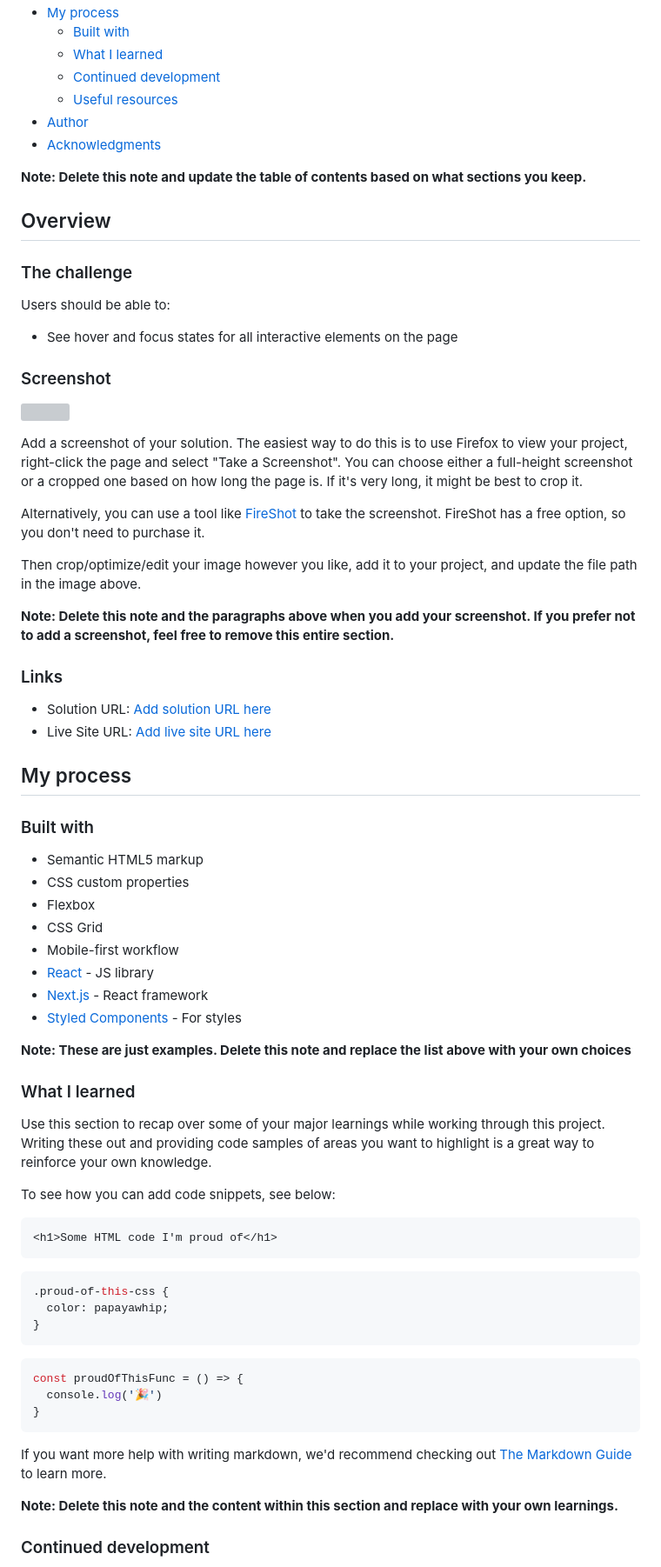
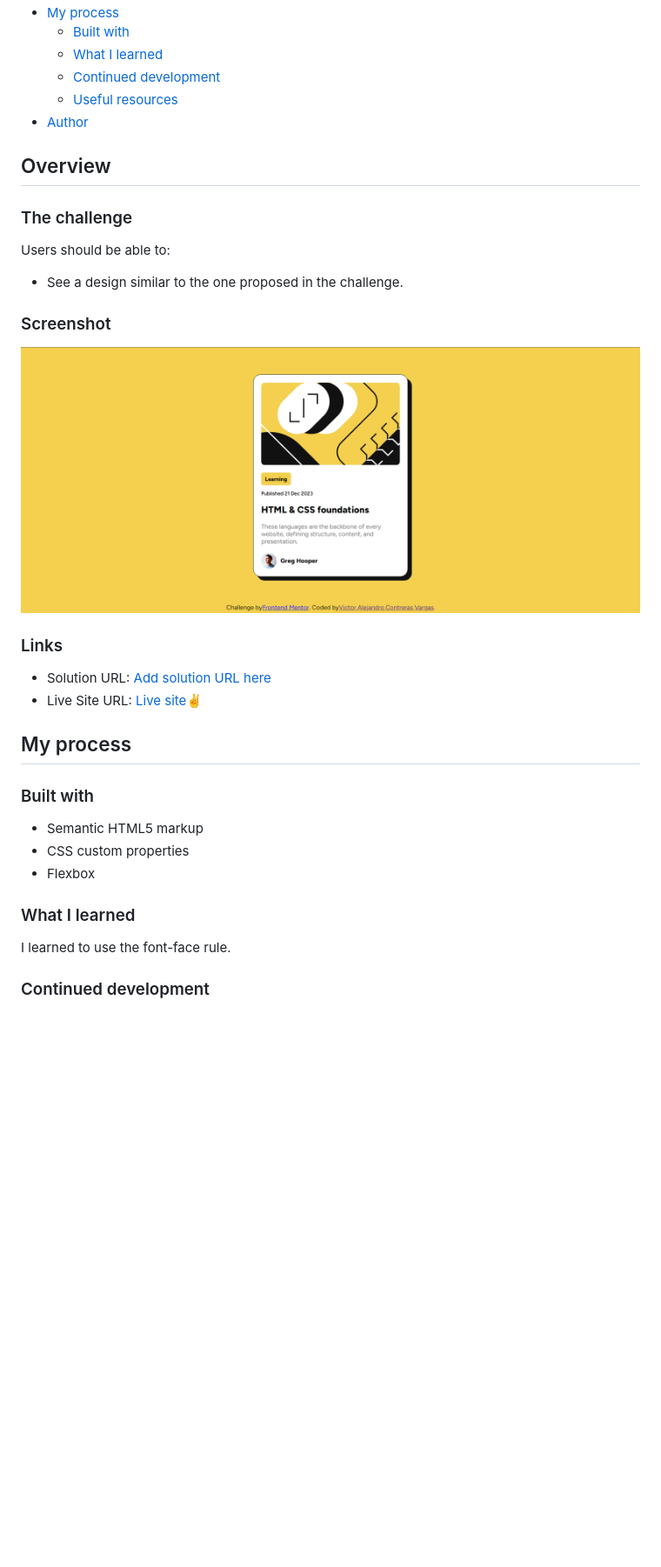
Before and after one commit to vc743/blog-preview-card-main, a Markdown page: README-template.md, the part around the change printed below. Shown: that part at 87% size. Drawn GitHub-style; pictures changed too: assets/images/Screenshot 2024-03-02 184608.png (added); blank space fills up the shorter version; grey boxes are pictures that could not be loaded.

````diff
--- a/README-template.md
+++ b/README-template.md
@@ -14,9 +14,6 @@ This is a solution to the [Blog preview card challenge on Frontend Mentor](https
   - [Continued development](#continued-development)
   - [Useful resources](#useful-resources)
 - [Author](#author)
-- [Acknowledgments](#acknowledgments)
-
-**Note: Delete this note and update the table of contents based on what sections you keep.**
 
 ## Overview
 
@@ -24,24 +21,16 @@ This is a solution to the [Blog preview card challenge on Frontend Mentor](https
 
 Users should be able to:
 
-- See hover and focus states for all interactive elements on the page
+- See a design similar to the one proposed in the challenge.
 
 ### Screenshot
 
-![](./screenshot.jpg)
-
-Add a screenshot of your solution. The easiest way to do this is to use Firefox to view your project, right-click the page and select "Take a Screenshot". You can choose either a full-height screenshot or a cropped one based on how long the page is. If it's very long, it might be best to crop it.
-
-Alternatively, you can use a tool like [FireShot](https://getfireshot.com/) to take the screenshot. FireShot has a free option, so you don't need to purchase it.
-
-Then crop/optimize/edit your image however you like, add it to your project, and update the file path in the image above.
-
-**Note: Delete this note and the paragraphs above when you add your screenshot. If you prefer not to add a screenshot, feel free to remove this entire section.**
+![](assets/images/Screenshot%202024-03-02%20184608.png)
 
 ### Links
 
 - Solution URL: [Add solution URL here](https://your-solution-url.com)
-- Live Site URL: [Add live site URL here](https://your-live-site-url.com)
+- Live Site URL: [Live site✌️](https://vc743.github.io/blog-preview-card-main/)
 
 ## My process
 
@@ -50,37 +39,10 @@ Then crop/optimize/edit your image however you like, add it to your project, and
 - Semantic HTML5 markup
 - CSS custom properties
 - Flexbox
-- CSS Grid
-- Mobile-first workflow
-- [React](https://reactjs.org/) - JS library
-- [Next.js](https://nextjs.org/) - React framework
-- [Styled Components](https://styled-components.com/) - For styles
-
-**Note: These are just examples. Delete this note and replace the list above with your own choices**
 
 ### What I learned
 
-Use this section to recap over some of your major learnings while working through this project. Writing these out and providing code samples of areas you want to highlight is a great way to reinforce your own knowledge.
-
-To see how you can add code snippets, see below:
-
-```html
-<h1>Some HTML code I'm proud of</h1>
-```
-```css
-.proud-of-this-css {
-  color: papayawhip;
-}
-```
-```js
-const proudOfThisFunc = () => {
-  console.log('🎉')
-}
-```
-
-If you want more help with writing markdown, we'd recommend checking out [The Markdown Guide](https://www.markdownguide.org/) to learn more.
-
-**Note: Delete this note and the content within this section and replace with your own learnings.**
+I learned to use the font-face rule.
 
 ### Continued development
 
````
Also changed, not shown: other parts of README-template.md (+3 -18 lines).
